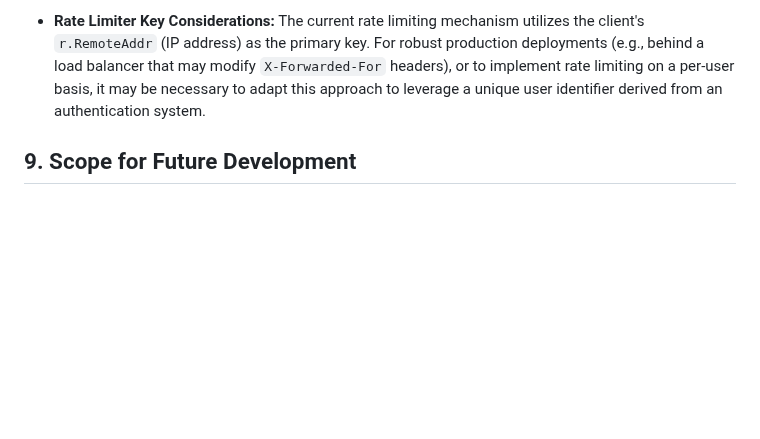
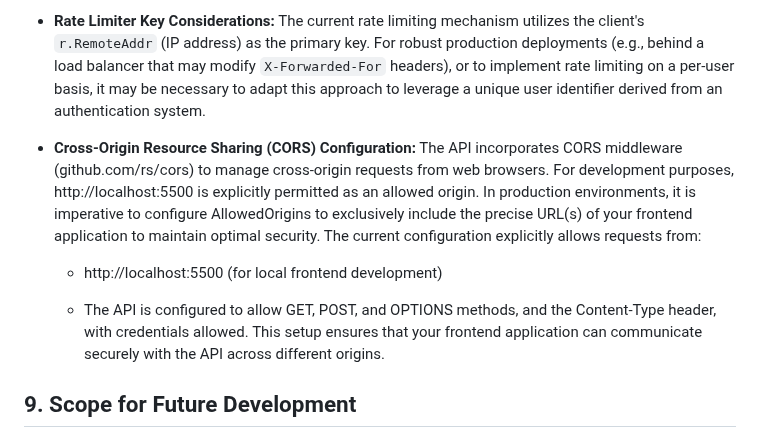
Before and after one commit to shushantrishav/Go_URL_Shortner, a Markdown page: README.md, the part around the change. GitHub-like rendering; blank space fills up the shorter version.

```diff
--- a/README.md
+++ b/README.md
@@ -308,6 +308,12 @@ This application is engineered for straightforward deployment on Render, or comp
 * **Logging Practices:** Application logs are directed to `stdout` and `stderr` streams, which are subsequently captured by Docker and Render's respective logging infrastructures, and are accessible from their administrative dashboards. These logs are not directly exposed to the frontend interface.
 
 * **Rate Limiter Key Considerations:** The current rate limiting mechanism utilizes the client's `r.RemoteAddr` (IP address) as the primary key. For robust production deployments (e.g., behind a load balancer that may modify `X-Forwarded-For` headers), or to implement rate limiting on a per-user basis, it may be necessary to adapt this approach to leverage a unique user identifier derived from an authentication system.
+* **Cross-Origin Resource Sharing (CORS) Configuration:**
+The API incorporates CORS middleware (github.com/rs/cors) to manage cross-origin requests from web browsers. For development purposes, http://localhost:5500 is explicitly permitted as an allowed origin. In production environments, it is imperative to configure AllowedOrigins to exclusively include the precise URL(s) of your frontend application to maintain optimal security. The current configuration explicitly allows requests from:
+
+   * http://localhost:5500 (for local frontend development)
+
+   * The API is configured to allow GET, POST, and OPTIONS methods, and the Content-Type header, with credentials allowed. This setup ensures that your frontend application can communicate securely with the API across different origins.
 
 ## 9. Scope for Future Development
 
```
